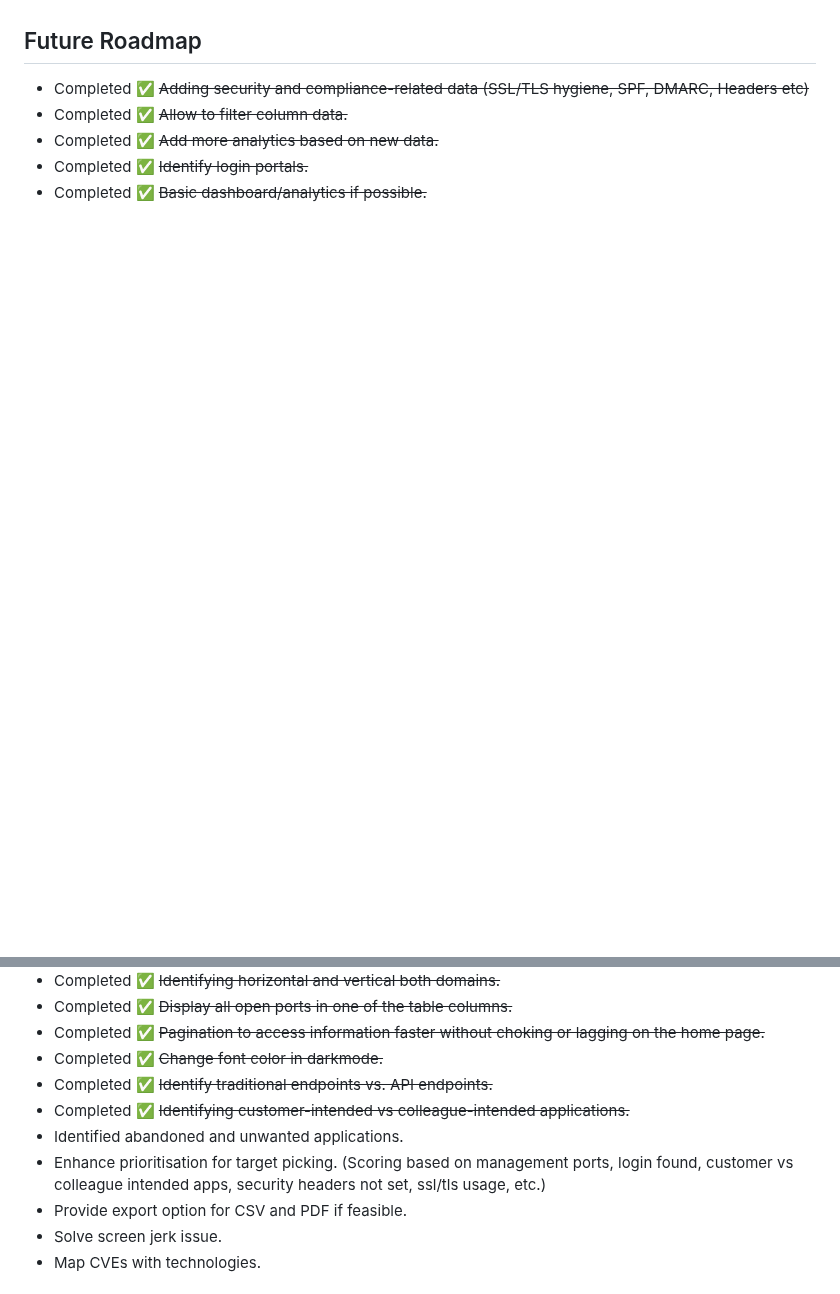
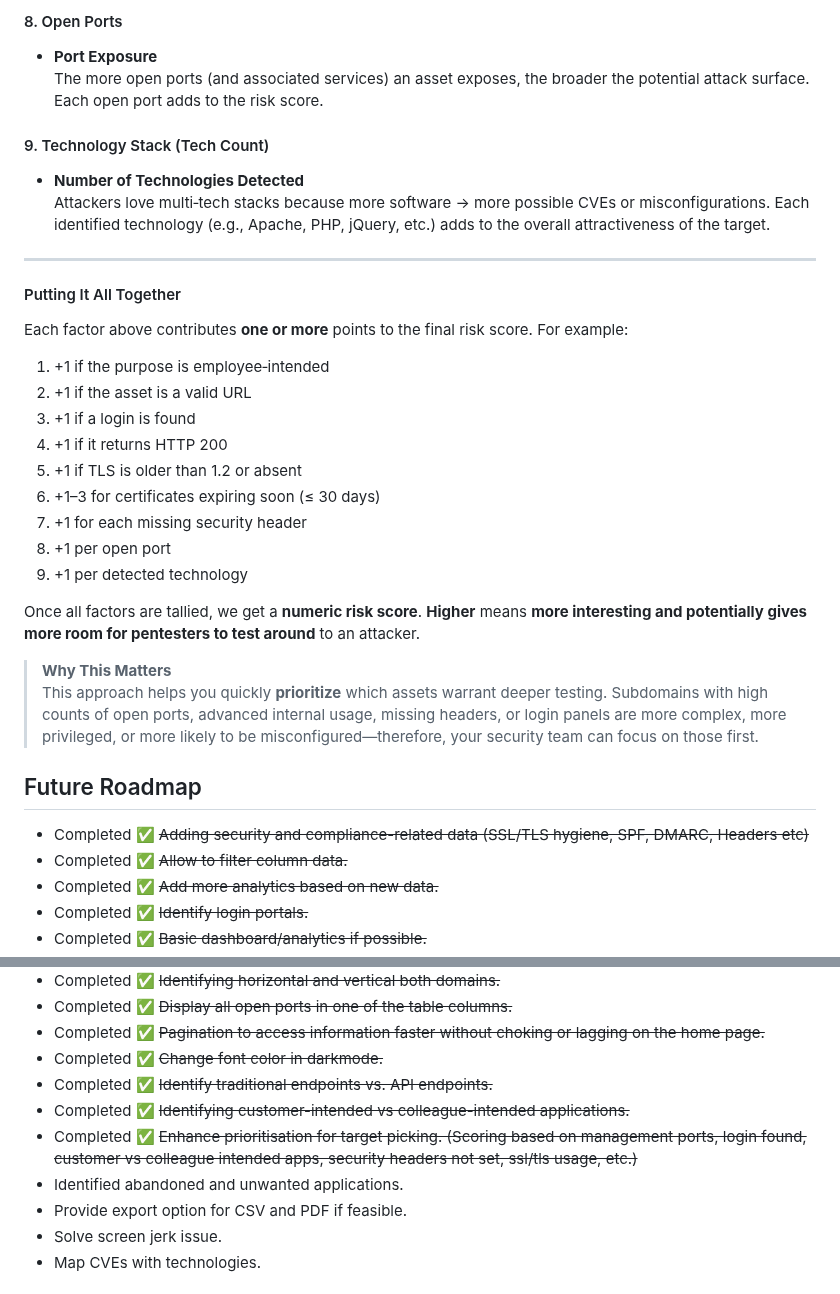
Before and after one commit to iamthefrogy/frogy2.0, a Markdown page: README.md, 2 parts joined by grey strips. Rendered like a GitHub page; blank space fills up the shorter version.

```diff
--- a/README.md
+++ b/README.md
@@ -23,3 +70,31 @@
+#### 8. Open Ports
+- **Port Exposure**
+  The more open ports (and associated services) an asset exposes, the broader the potential attack surface. Each open port adds to the risk score.
+
+#### 9. Technology Stack (Tech Count)
+- **Number of Technologies Detected**
+  Attackers love multi‐tech stacks because more software → more possible CVEs or misconfigurations. Each identified technology (e.g., Apache, PHP, jQuery, etc.) adds to the overall attractiveness of the target.
+
+---
+
+#### Putting It All Together
+
+Each factor above contributes **one or more** points to the final risk score. For example:
+
+1. +1 if the purpose is employee‐intended
+2. +1 if the asset is a valid URL
+3. +1 if a login is found
+4. +1 if it returns HTTP 200
+5. +1 if TLS is older than 1.2 or absent
+6. +1–3 for certificates expiring soon (≤ 30 days)
+7. +1 for each missing security header
+8. +1 per open port
+9. +1 per detected technology
+
+Once all factors are tallied, we get a **numeric risk score**. **Higher** means **more interesting and potentially gives more room for pentesters to test around** to an attacker.
+
+> **Why This Matters**
+> This approach helps you quickly **prioritize** which assets warrant deeper testing. Subdomains with high counts of open ports, advanced internal usage, missing headers, or login panels are more complex, more privileged, or more likely to be misconfigured—therefore, your security team can focus on those first.
 
 ## Future Roadmap
 
@@ -34,8 +109,8 @@
 - Completed ✅ ~~Change font color in darkmode.~~
 - Completed ✅ ~~Identify traditional endpoints vs. API endpoints.~~
 - Completed ✅ ~~Identifying customer-intended vs colleague-intended applications.~~
+- Completed ✅ ~~Enhance prioritisation for target picking. (Scoring based on management ports, login found, customer vs colleague intended apps, security headers not set, ssl/tls usage, etc.)~~
 - Identified abandoned and unwanted applications.
-- Enhance prioritisation for target picking. (Scoring based on management ports, login found, customer vs colleague intended apps, security headers not set, ssl/tls usage, etc.)
 - Provide export option for CSV and PDF if feasible.
 - Solve screen jerk issue.
 - Map CVEs with technologies.
```
Also changed, not shown: other parts of README.md (+49 -2 lines).
